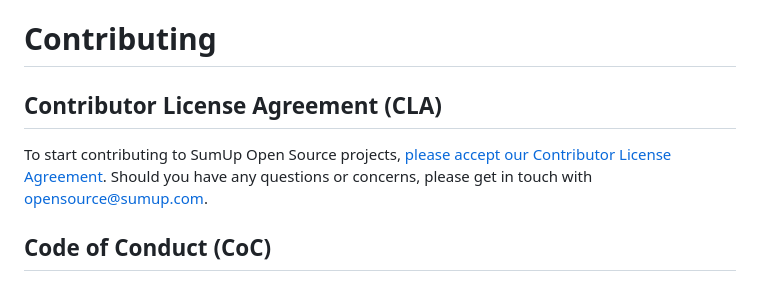
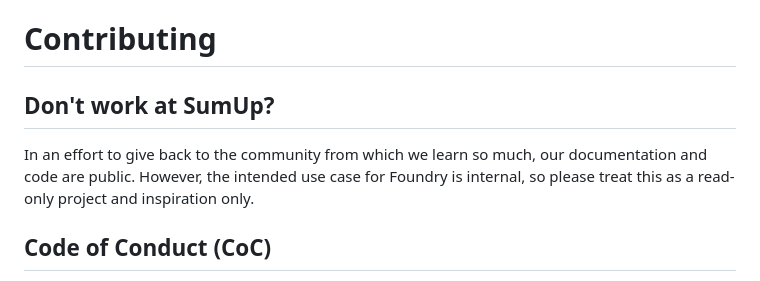
Before and after one commit to sumup-oss/foundry, a Markdown page: CONTRIBUTING.md, the part around the change. Rendered like a GitHub page.

Commit message:
Discourage external contributions

```diff
--- a/CONTRIBUTING.md
+++ b/CONTRIBUTING.md
@@ -1,8 +1,8 @@
 # Contributing
 
-## Contributor License Agreement (CLA)
+## Don't work at SumUp?
 
-To start contributing to SumUp Open Source projects, [please accept our Contributor License Agreement](https://opensource.sumup.com/cla). Should you have any questions or concerns, please get in touch with [opensource@sumup.com](mailto:opensource@sumup.com).
+In an effort to give back to the community from which we learn so much, our documentation and code are public. However, the intended use case for Foundry is internal, so please treat this as a read-only project and inspiration only.
 
 ## Code of Conduct (CoC)
 
```
